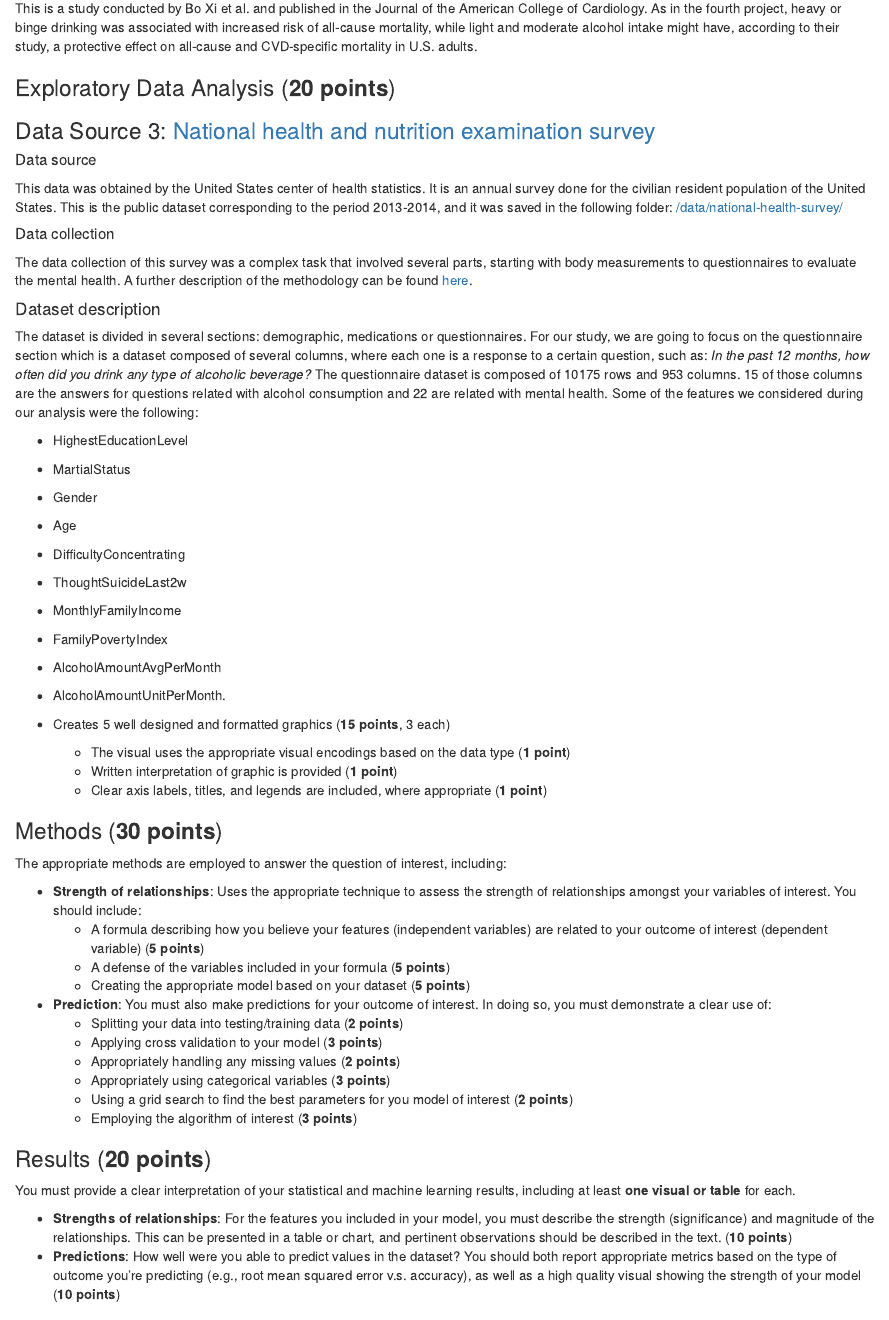
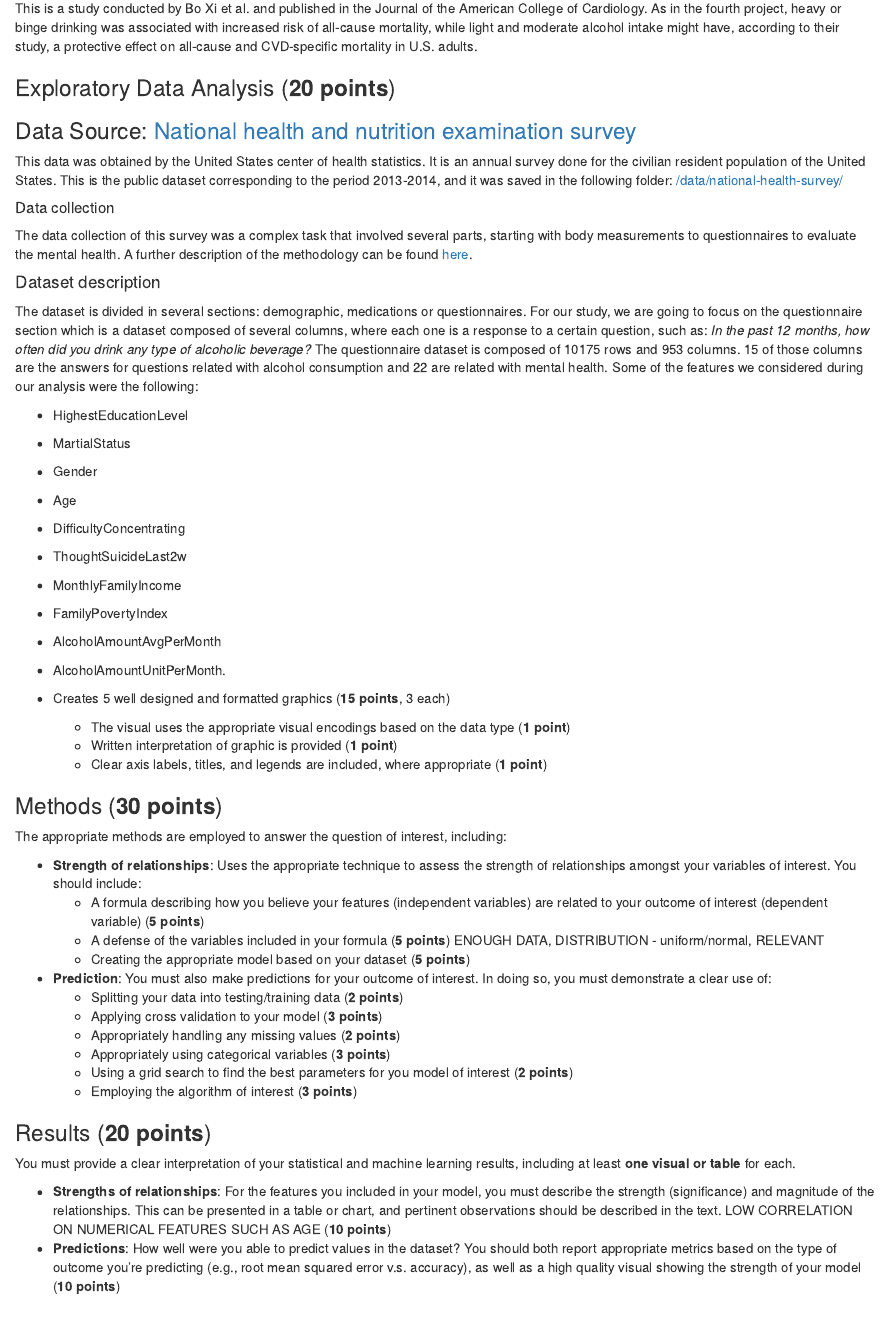
Before and after one commit to angeligareta/alcohol-consumption, an R Markdown document (src/Report.Rmd): the page in a window 1100 px wide, from 990 px down. Rendered offline with R 4.5, knitr and Pandoc, with nearby package versions; some code elsewhere in the file could not run offline.

Commit message:
comments

```diff
--- a/src/Report.Rmd
+++ b/src/Report.Rmd
@@ -58,9 +58,7 @@ This is a study conducted by Bo Xi et al. and published in the Journal of the Am
 
 ### Exploratory Data Analysis (**20 points**)
 
-### Data Source 3: [National health and nutrition examination survey](https://www.kaggle.com/cdc/national-health-and-nutrition-examination-survey)
-
-##### Data source
+### Data Source: [National health and nutrition examination survey](https://www.kaggle.com/cdc/national-health-and-nutrition-examination-survey)
 
 This data was obtained by the United States center of health statistics. It is an annual survey done for the civilian resident population of the United States. This is the public dataset corresponding to the period 2013-2014, and it was saved in the following folder: [/data/national-health-survey/](./data/national-health-survey/)
 
@@ -96,6 +94,7 @@ The appropriate methods are employed to answer the question of interest, includi
 - **Strength of relationships**: Uses the appropriate technique to assess the strength of relationships amongst your variables of interest. You should include:
   - A formula describing how you believe your features (independent variables) are related to your outcome of interest (dependent variable) (**5 points**)
   - A defense of the variables included in your formula (**5 points**)
+  ENOUGH DATA, DISTRIBUTION - uniform/normal, RELEVANT
   - Creating the appropriate model based on your dataset (**5 points**)
 - **Prediction**: You must also make predictions for your outcome of interest. In doing so, you must demonstrate a clear use of:
   - Splitting your data into testing/training data (**2 points**)
@@ -109,7 +108,9 @@ The appropriate methods are employed to answer the question of interest, includi
 
 You must provide a clear interpretation of your statistical and machine learning results, including at least **one visual or table** for each.
 
-- **Strengths of relationships**: For the features you included in your model, you must describe the strength (significance) and magnitude of the relationships. This can be presented in a table or chart, and pertinent observations should be described in the text. (**10 points**)
+- **Strengths of relationships**: For the features you included in your model, you must describe the strength (significance) and magnitude of the relationships. This can be presented in a table or chart, and pertinent observations should be described in the text.
+LOW CORRELATION ON NUMERICAL FEATURES SUCH AS AGE
+(**10 points**)
 - **Predictions**: How well were you able to predict values in the dataset? You should both report appropriate metrics based on the type of outcome you're predicting (e.g., root mean squared error v.s. accuracy), as well as a high quality visual showing the strength of your model (**10 points**)
 
 ### Discussion and Future Work (**10 points**)
```
